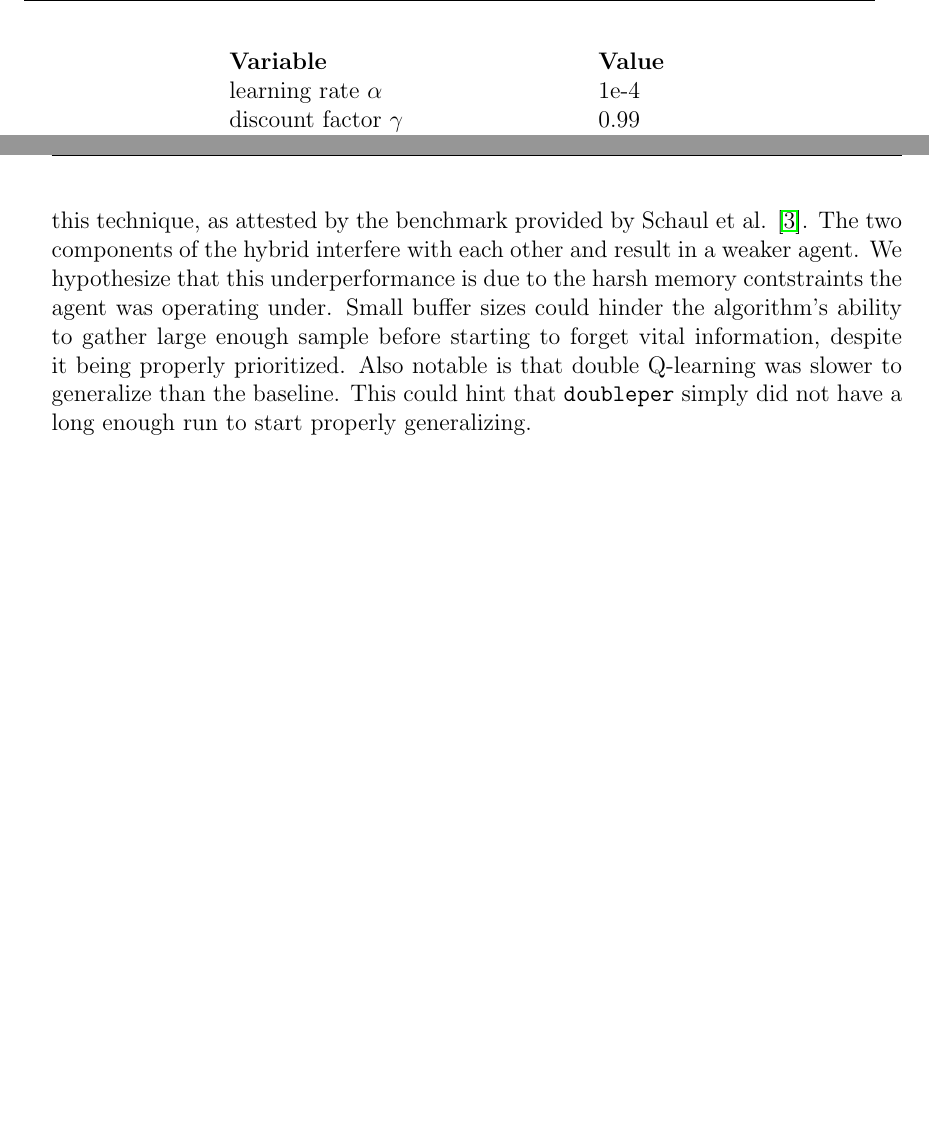
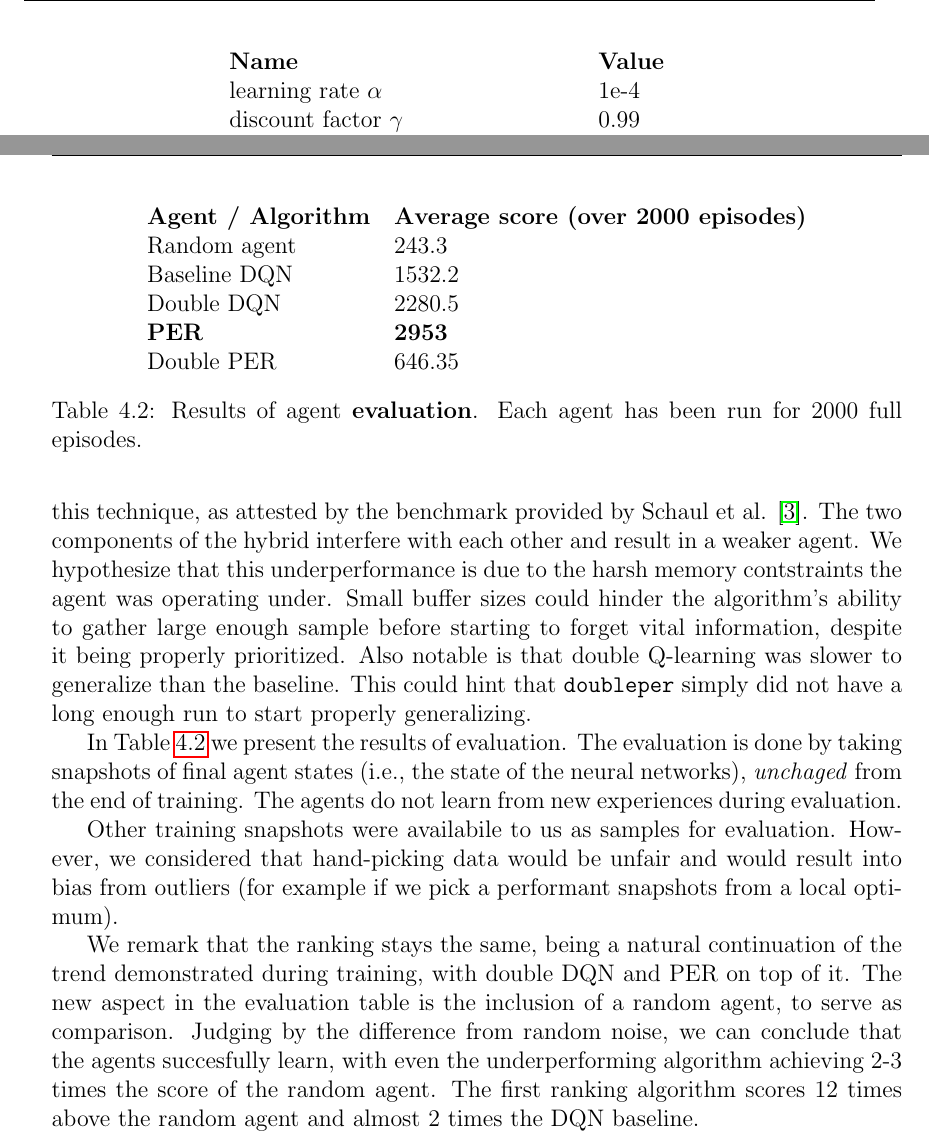
Before and after one commit to umihnea/bsc-thesis, a LaTeX thesis (main.tex, which reads chapters/results.tex): two parts of pages 48 and 49 of 52, joined at a grey line, cut so that both start at the same text, the shorter picture padded with empty space. Compiled offline with pdfLaTeX.

Commit message:
Finish results

```diff
--- a/chapters/results.tex
+++ b/chapters/results.tex
@@ -48,7 +48,7 @@ It is routinely adjusted to fit the number of steps the agent will train for.
 \begin{table}
     \centering
         \begin{tabular}{ll}
-            \textbf{Variable}                  & \textbf{Value}   \\
+            \textbf{Name}                  & \textbf{Value}   \\
             learning rate $\alpha$             & 1e-4    \\
             discount factor $\gamma$           & 0.99    \\
             initial $\varepsilon$              & 1       \\
@@ -90,3 +90,28 @@ We hypothesize that this underperformance is due to the harsh memory contstraint
 Small buffer sizes could hinder the algorithm's ability to gather large enough sample before starting to forget vital information, despite it being properly prioritized.
 Also notable is that double Q-learning was slower to generalize than the baseline.
 This could hint that \texttt{doubleper} simply did not have a long enough run to start properly generalizing.
+
+\begin{table}
+    \centering
+        \begin{tabular}{ll}
+            \textbf{Agent / Algorithm} & \textbf{Average score (over 2000 episodes)}   \\
+            Random agent               & 243.3 \\
+            Baseline DQN               & 1532.2 \\
+            Double DQN                 & 2280.5 \\
+            \textbf{PER}               & \textbf{2953} \\
+            Double PER                 & 646.35 \\
+        \end{tabular}%
+        \caption{Results of agent \textbf{evaluation}. Each agent has been run for 2000 full episodes.}
+    \label{tab:evaluation-results}
+\end{table}
+
+In Table \ref{tab:evaluation-results} we present the results of evaluation.
+The evaluation is done by taking snapshots of final agent states (i.e., the state of the neural networks), \emph{unchaged} from the end of training.
+The agents do not learn from new experiences during evaluation.
+
+Other training snapshots were availabile to us as samples for evaluation.
+However, we considered that hand-picking data would be unfair and would result into bias from outliers (for example if we pick a performant snapshots from a local optimum).
+
+We remark that the ranking stays the same, being a natural continuation of the trend demonstrated during training, with double DQN and PER on top of it.
+The new aspect in the evaluation table is the inclusion of a random agent, to serve as comparison.
+Judging by the difference from random noise, we can conclude that the agents succesfully learn, with even the underperforming algorithm achieving  2-3 times the score of the random agent. The first ranking algorithm scores 12 times above the random agent and almost 2 times the DQN baseline.
```
